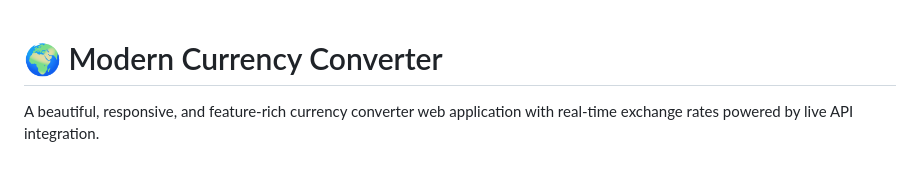
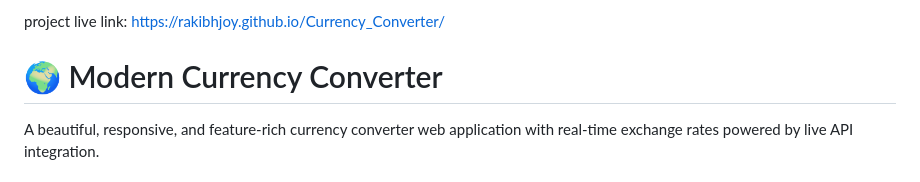
Before and after one commit to rakibhjoy/Currency_Converter, a Markdown page: README.md, the part around the change. Drawn GitHub-style.

```diff
--- a/README.md
+++ b/README.md
@@ -1,3 +1,4 @@
+project live link: https://rakibhjoy.github.io/Currency_Converter/
 # 🌍 Modern Currency Converter
 
 A beautiful, responsive, and feature-rich currency converter web application with real-time exchange rates powered by live API integration.
```
